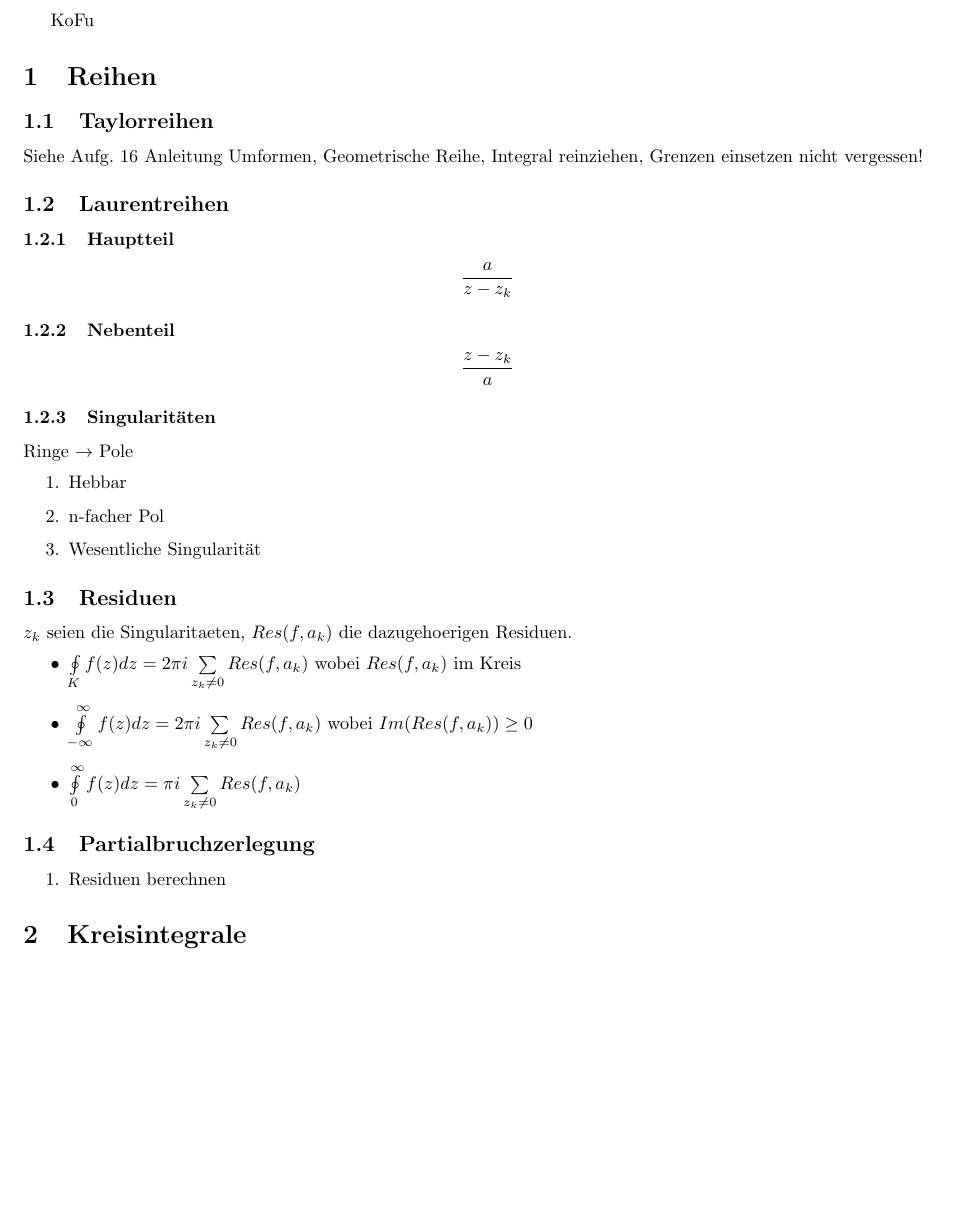
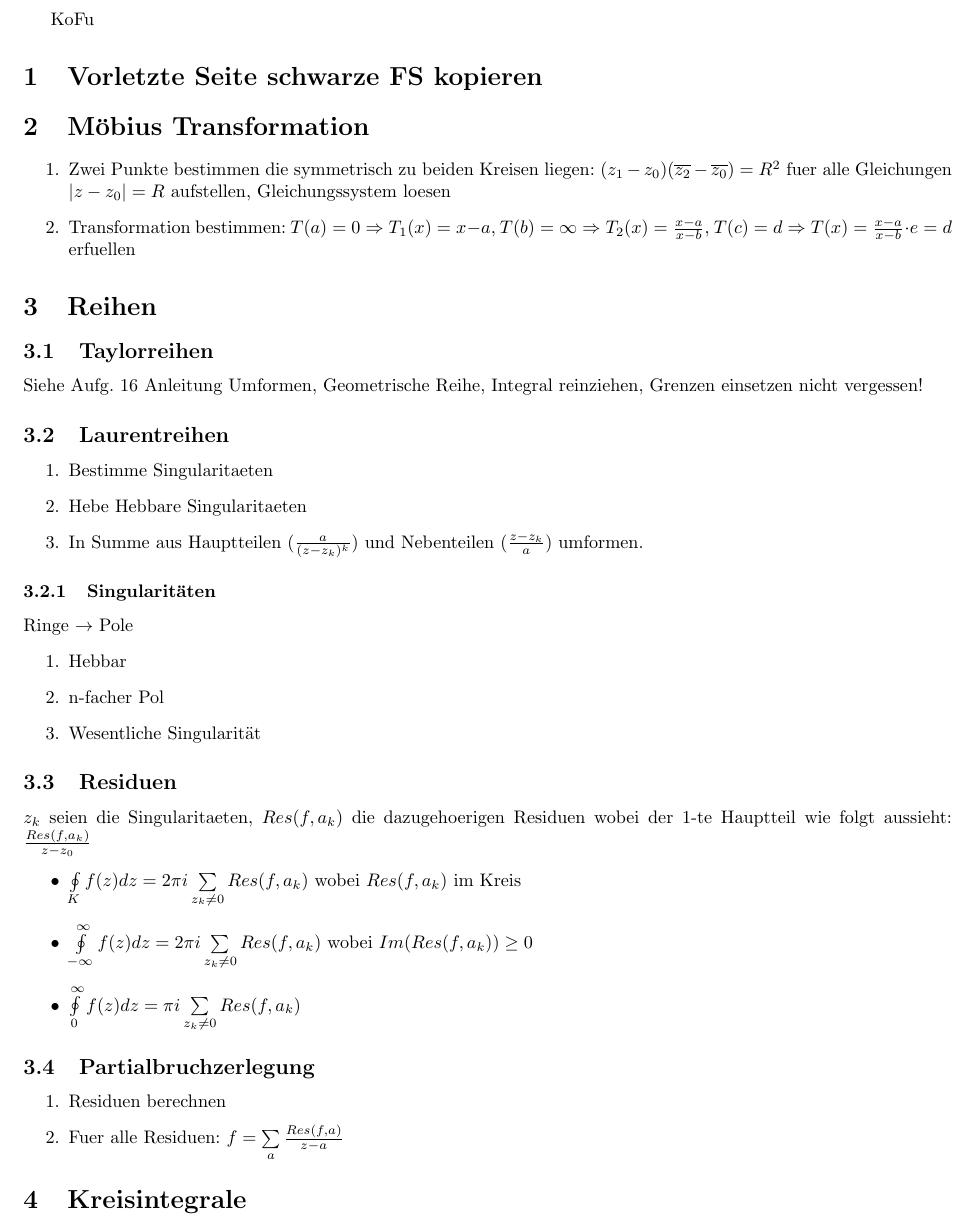
Before and after one commit to sils/learning, a LaTeX document (matheIV/kofu/fs.tex): part of page 1 of 2, cut so that both start at the same text, the shorter picture padded with empty space. Compiled offline with pdfLaTeX.

Commit message:
additions

```diff
--- a/matheIV/kofu/fs.tex
+++ b/matheIV/kofu/fs.tex
@@ -19,6 +19,14 @@
 
 KoFu
 
+\section{Vorletzte Seite schwarze FS kopieren}
+
+\section{Möbius Transformation}
+\begin{enumerate}
+\item Zwei Punkte bestimmen die symmetrisch zu beiden Kreisen liegen: $(z_1 - z_0)(\overline{z_2} - \overline{z_0}) = R^2$ fuer alle Gleichungen $|z - z_0| = R$ aufstellen, Gleichungssystem loesen
+\item Transformation bestimmen: $T(a) = 0 \Rightarrow T_1(x) = x - a$, $T(b) = \infty \Rightarrow T_2(x) = \frac{x-a}{x-b}$, $T(c) = d \Rightarrow T(x) = \frac{x-a}{x-b} \cdot e = d$ erfuellen
+\end{enumerate}
+
 \section{Reihen}
 \subsection{Taylorreihen}
 Siehe Aufg. 16 Anleitung
@@ -26,14 +34,11 @@ Umformen, Geometrische Reihe, Integral reinziehen, Grenzen einsetzen nicht verge
 
 
 \subsection{Laurentreihen}
-\subsubsection{Hauptteil}
-\[
- \frac{a}{z-z_k}
-\]
-\subsubsection{Nebenteil}
-\[
- \frac{z-z_k}{a}
-\]
+\begin{enumerate}
+\item Bestimme Singularitaeten
+\item Hebe Hebbare Singularitaeten
+\item In Summe aus Hauptteilen ($ \frac{a}{(z-z_k)^k}$) und Nebenteilen ($ \frac{z-z_k}{a}$) umformen.
+\end{enumerate}
 
 \subsubsection{Singularitäten}
 Ringe $\rightarrow$ Pole
@@ -44,7 +49,7 @@ Ringe $\rightarrow$ Pole
 \end{enumerate}
 
 \subsection{Residuen}
-$z_k$ seien die Singularitaeten, $Res(f, a_k)$ die dazugehoerigen Residuen.
+$z_k$ seien die Singularitaeten, $Res(f, a_k)$ die dazugehoerigen Residuen wobei der $1$-te Hauptteil wie folgt aussieht: $\frac{Res(f, a_k)}{z-z_0}$
 \begin{itemize}
 \item $\oint\limits_{K} f(z) dz = 2 \pi i \sum\limits_{z_k \neq 0} Res(f, a_k)$ wobei $Res(f, a_k)$ im Kreis
 \item $\oint\limits_{-\infty}^{\infty} f(z) dz = 2 \pi i \sum\limits_{z_k \neq 0} Res(f, a_k)$ wobei $Im(Res(f, a_k)) \geq 0$
@@ -54,6 +59,7 @@ $z_k$ seien die Singularitaeten, $Res(f, a_k)$ die dazugehoerigen Residuen.
 \subsection{Partialbruchzerlegung}
 \begin{enumerate}
 \item Residuen berechnen
+\item Fuer alle Residuen: $f = \sum\limits_a \frac{Res(f, a)}{z-a}$
 \end{enumerate}
 
 \section{Kreisintegrale}
```
Also changed, not shown: matheIV/kofu/fs.pdf.
